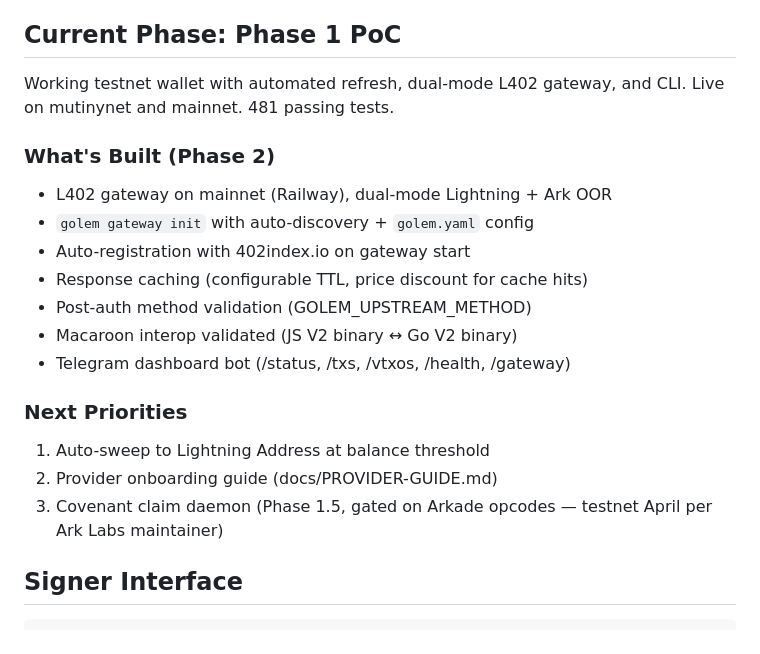
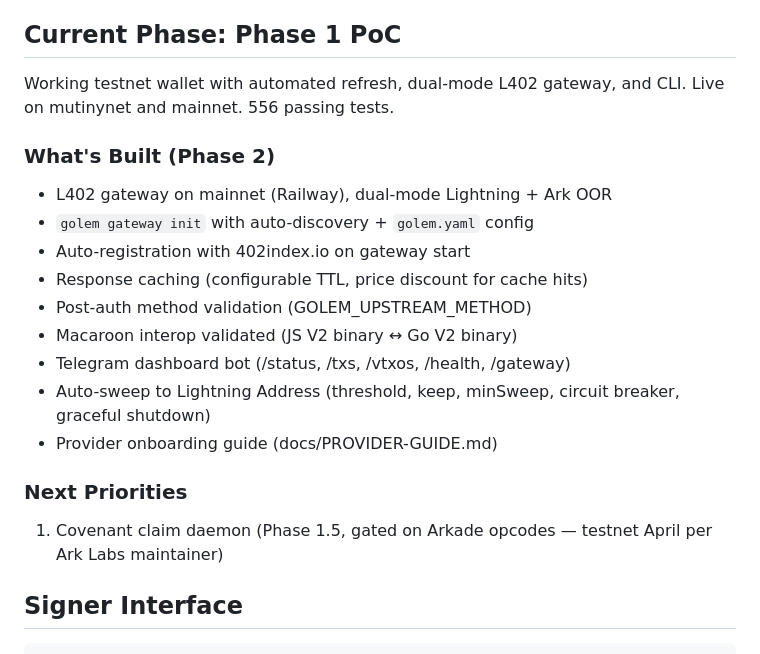
Before and after one commit to ryanthegentry/golem, a Markdown page: CLAUDE.md, the part around the change. Drawn GitHub-style.

```diff
--- a/CLAUDE.md
+++ b/CLAUDE.md
@@ -31,7 +31,7 @@ NEVER in agent memory      Claim daemon (covenant,    Round history
 
 ## Current Phase: Phase 1 PoC
 
-Working testnet wallet with automated refresh, dual-mode L402 gateway, and CLI. Live on mutinynet and mainnet. 481 passing tests.
+Working testnet wallet with automated refresh, dual-mode L402 gateway, and CLI. Live on mutinynet and mainnet. 556 passing tests.
 
 ### What's Built (Phase 2)
 - L402 gateway on mainnet (Railway), dual-mode Lightning + Ark OOR
@@ -41,11 +41,11 @@ Working testnet wallet with automated refresh, dual-mode L402 gateway, and CLI.
 - Post-auth method validation (GOLEM_UPSTREAM_METHOD)
 - Macaroon interop validated (JS V2 binary ↔ Go V2 binary)
 - Telegram dashboard bot (/status, /txs, /vtxos, /health, /gateway)
+- Auto-sweep to Lightning Address (threshold, keep, minSweep, circuit breaker, graceful shutdown)
+- Provider onboarding guide (docs/PROVIDER-GUIDE.md)
 
 ### Next Priorities
-1. Auto-sweep to Lightning Address at balance threshold
-2. Provider onboarding guide (docs/PROVIDER-GUIDE.md)
-3. Covenant claim daemon (Phase 1.5, gated on Arkade opcodes — testnet April per Ark Labs maintainer)
+1. Covenant claim daemon (Phase 1.5, gated on Arkade opcodes — testnet April per Ark Labs maintainer)
 
 ## Signer Interface
 
```
Also changed, not shown: README.md (+5 -4 lines), docs/PROVIDER-GUIDE.md (added, +476 -0 lines).
